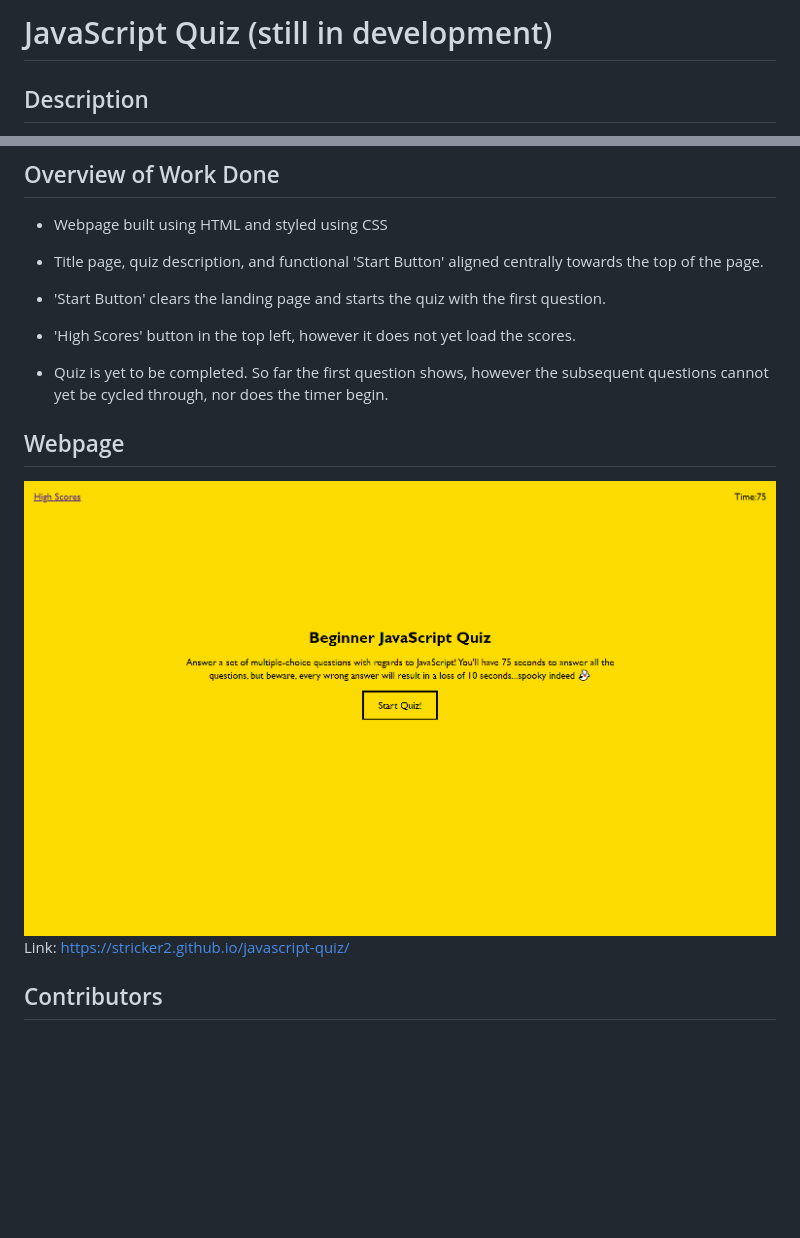
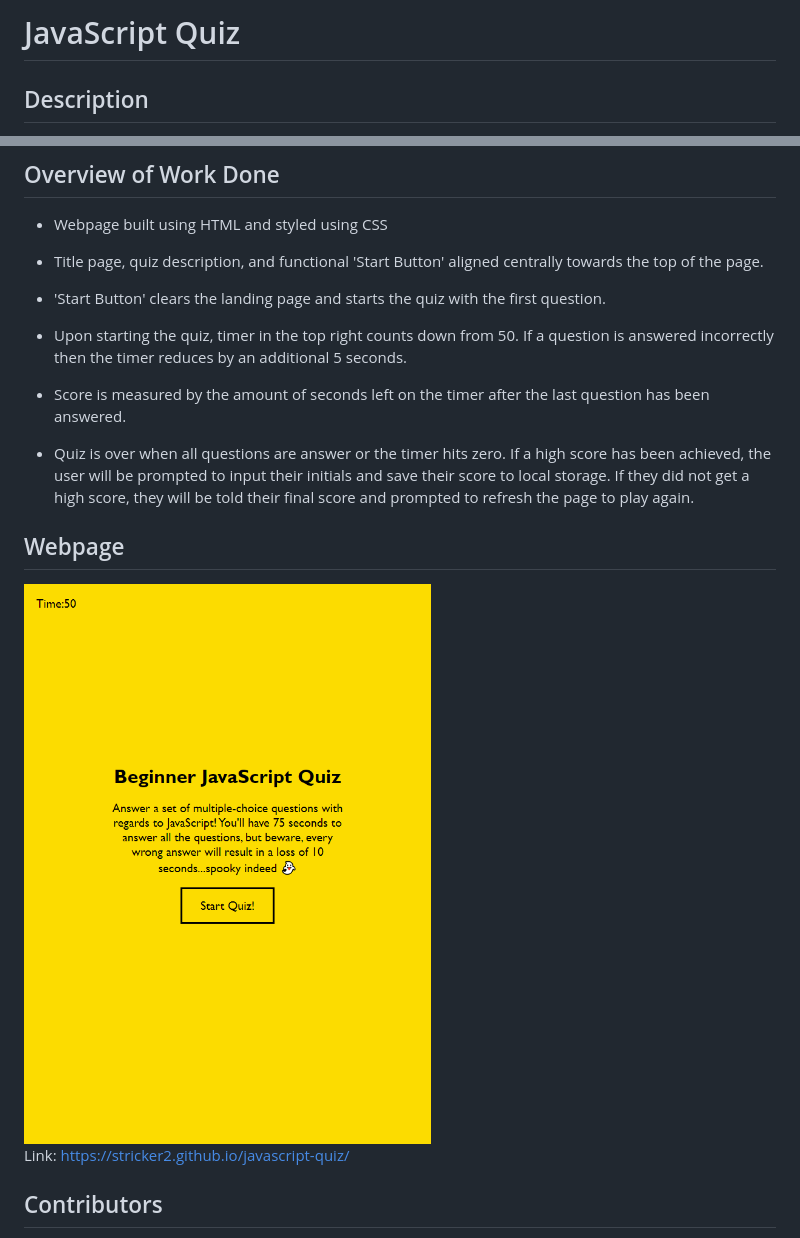
Before and after one commit to Stricker2/javascript-quiz, a Markdown page: README.md, 2 parts joined by grey strips. Drawn GitHub-style; pictures changed too: assets/images/webpage-screenshot.png; blank space fills up the shorter version.

```diff
--- a/README.md
+++ b/README.md
@@ -1,4 +1,4 @@
-# JavaScript Quiz (still in development)
+# JavaScript Quiz
 
 ## Description
 
@@ -12,9 +12,11 @@ Build a quiz made up of several multiple choice questions using HTML, CSS, and J
 
 * 'Start Button' clears the landing page and starts the quiz with the first question.
 
-* 'High Scores' button in the top left, however it does not yet load the scores.
+* Upon starting the quiz, timer in the top right counts down from 50. If a question is answered incorrectly then the timer reduces by an additional 5 seconds.
 
-* Quiz is yet to be completed. So far the first question shows, however the subsequent questions cannot yet be cycled through, nor does the timer begin.
+* Score is measured by the amount of seconds left on the timer after the last question has been answered.
+
+* Quiz is over when all questions are answer or the timer hits zero. If a high score has been achieved, the user will be prompted to input their initials and save their score to local storage. If they did not get a high score, they will be told their final score and prompted to refresh the page to play again.
 
 ## Webpage
 
```
